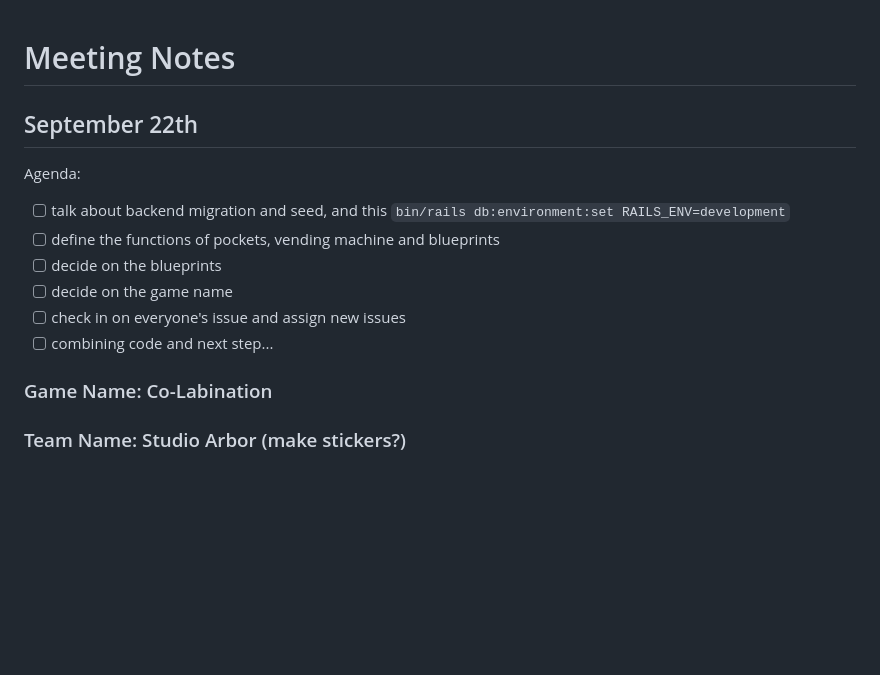
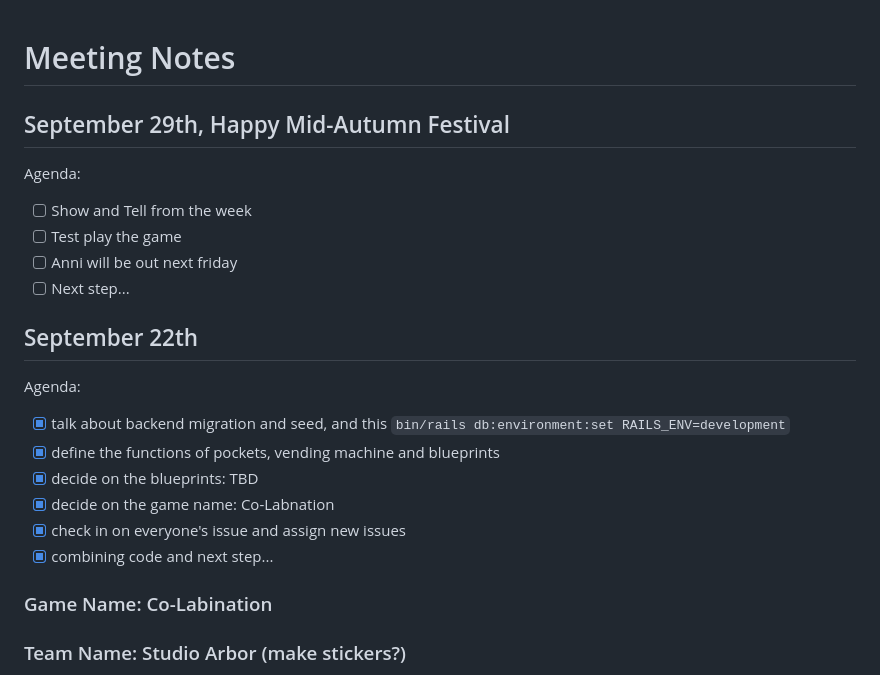
Before and after one commit to ajpieroni/colabination, a Markdown page: README.md, the part around the change. Drawn GitHub-style; blank space fills up the shorter version.

Commit message:
add meeting agenda

```diff
--- a/README.md
+++ b/README.md
@@ -1,13 +1,20 @@
 # Meeting Notes
+
+## September 29th, Happy Mid-Autumn Festival
+Agenda:
+- [ ]  Show and Tell from the week
+- [ ]  Test play the game
+- [ ]  Anni will be out next friday
+- [ ]  Next step...
 
 ## September 22th
 Agenda:
-- [ ] talk about backend migration and seed, and this `bin/rails db:environment:set RAILS_ENV=development`
-- [ ] define the functions of pockets, vending machine and blueprints
-- [ ] decide on the blueprints
-- [ ] decide on the game name
-- [ ] check in on everyone's issue and assign new issues
-- [ ] combining code and next step...
+- [x] talk about backend migration and seed, and this `bin/rails db:environment:set RAILS_ENV=development`
+- [x] define the functions of pockets, vending machine and blueprints
+- [x] decide on the blueprints: TBD
+- [x] decide on the game name: Co-Labnation
+- [x] check in on everyone's issue and assign new issues
+- [x] combining code and next step...
 
 ### <span style="color:lightblue">Game Name: Co-Labination</span>
 ### Team Name: Studio Arbor (make stickers?)
```
